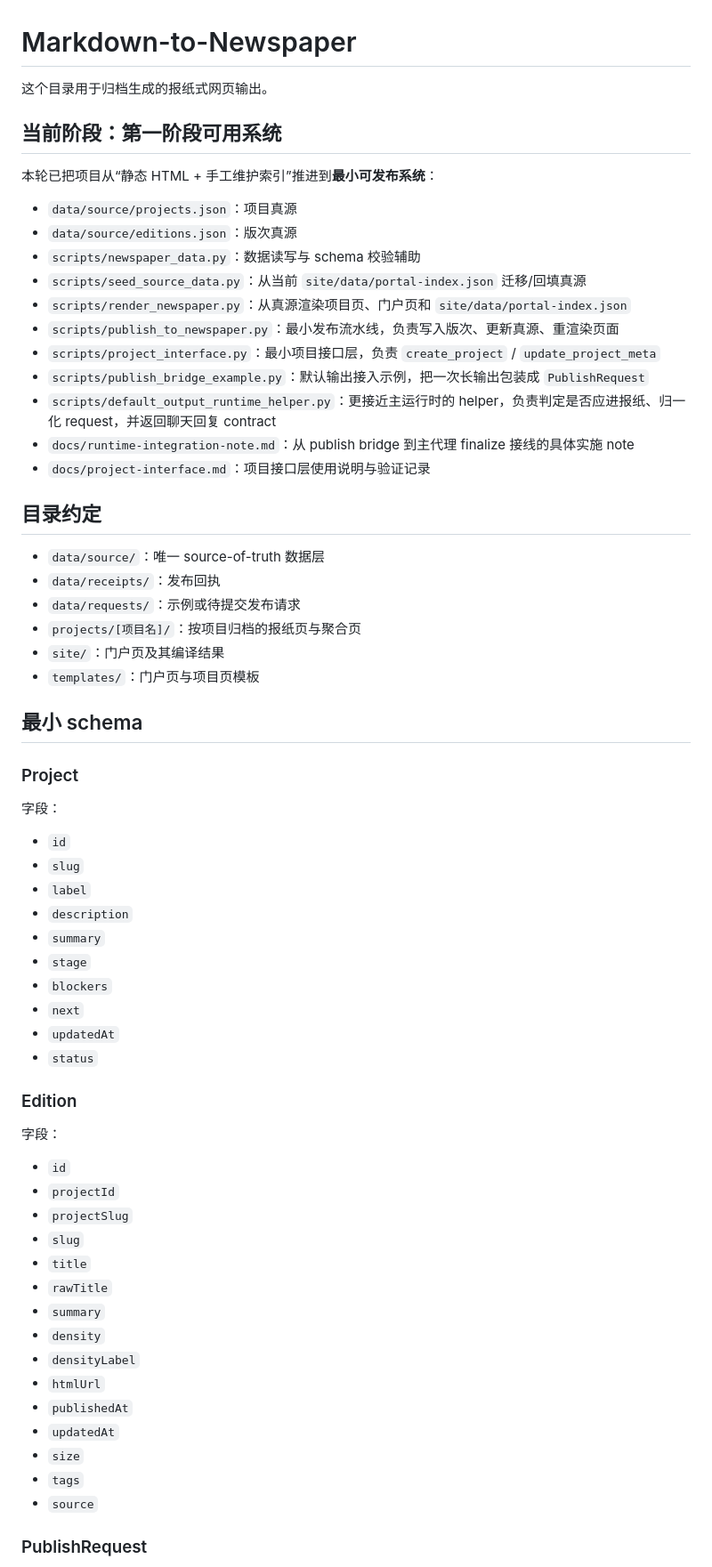
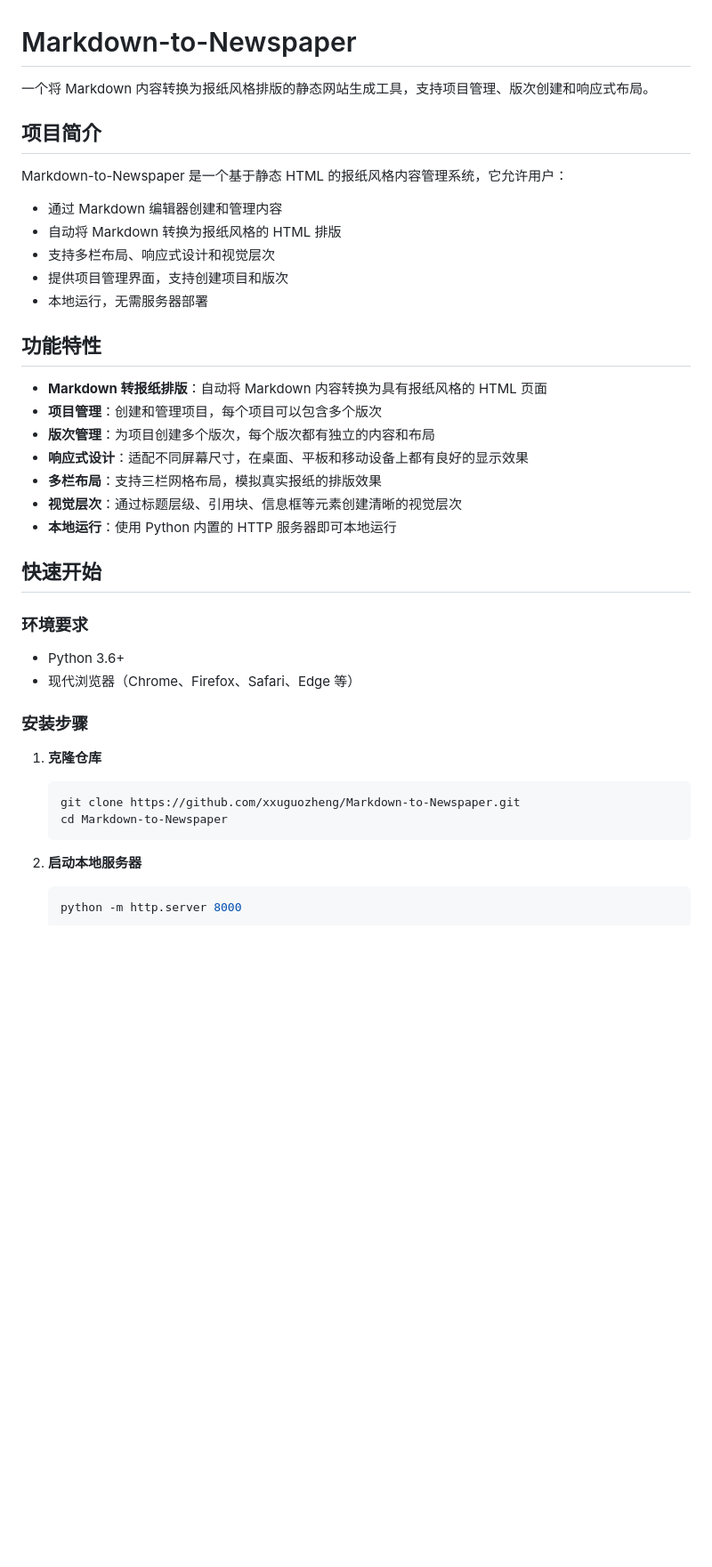
Before and after one commit to xxuguozheng/Markdown-to-Newspaper, a Markdown page: README.md, the part around one of its changes. Shown at 89% size. Rendered like a GitHub page; blank space fills up the shorter version.

Commit message:
Update README.md with comprehensive project documentation

````diff
--- a/README.md
+++ b/README.md
@@ -1,66 +1,44 @@
 # Markdown-to-Newspaper
 
-这个目录用于归档生成的报纸式网页输出。
+一个将 Markdown 内容转换为报纸风格排版的静态网站生成工具，支持项目管理、版次创建和响应式布局。
 
-## 当前阶段：第一阶段可用系统
+## 项目简介
 
-本轮已把项目从“静态 HTML + 手工维护索引”推进到**最小可发布系统**：
+Markdown-to-Newspaper 是一个基于静态 HTML 的报纸风格内容管理系统，它允许用户：
 
-- `data/source/projects.json`：项目真源
-- `data/source/editions.json`：版次真源
-- `scripts/newspaper_data.py`：数据读写与 schema 校验辅助
-- `scripts/seed_source_data.py`：从当前 `site/data/portal-index.json` 迁移/回填真源
-- `scripts/render_newspaper.py`：从真源渲染项目页、门户页和 `site/data/portal-index.json`
-- `scripts/publish_to_newspaper.py`：最小发布流水线，负责写入版次、更新真源、重渲染页面
-- `scripts/project_interface.py`：最小项目接口层，负责 `create_project` / `update_project_meta`
-- `scripts/publish_bridge_example.py`：默认输出接入示例，把一次长输出包装成 `PublishRequest`
-- `scripts/default_output_runtime_helper.py`：更接近主运行时的 helper，负责判定是否应进报纸、归一化 request，并返回聊天回复 contract
-- `docs/runtime-integration-note.md`：从 publish bridge 到主代理 finalize 接线的具体实施 note
-- `docs/project-interface.md`：项目接口层使用说明与验证记录
+- 通过 Markdown 编辑器创建和管理内容
+- 自动将 Markdown 转换为报纸风格的 HTML 排版
+- 支持多栏布局、响应式设计和视觉层次
+- 提供项目管理界面，支持创建项目和版次
+- 本地运行，无需服务器部署
 
-## 目录约定
+## 功能特性
 
-- `data/source/`：唯一 source-of-truth 数据层
-- `data/receipts/`：发布回执
-- `data/requests/`：示例或待提交发布请求
-- `projects/[项目名]/`：按项目归档的报纸页与聚合页
-- `site/`：门户页及其编译结果
-- `templates/`：门户页与项目页模板
+- **Markdown 转报纸排版**：自动将 Markdown 内容转换为具有报纸风格的 HTML 页面
+- **项目管理**：创建和管理项目，每个项目可以包含多个版次
+- **版次管理**：为项目创建多个版次，每个版次都有独立的内容和布局
+- **响应式设计**：适配不同屏幕尺寸，在桌面、平板和移动设备上都有良好的显示效果
+- **多栏布局**：支持三栏网格布局，模拟真实报纸的排版效果
+- **视觉层次**：通过标题层级、引用块、信息框等元素创建清晰的视觉层次
+- **本地运行**：使用 Python 内置的 HTTP 服务器即可本地运行
 
-## 最小 schema
+## 快速开始
 
-### Project
+### 环境要求
 
-字段：
-- `id`
-- `slug`
-- `label`
-- `description`
-- `summary`
-- `stage`
-- `blockers`
-- `next`
-- `updatedAt`
-- `status`
+- Python 3.6+
+- 现代浏览器（Chrome、Firefox、Safari、Edge 等）
 
-### Edition
+### 安装步骤
 
-字段：
-- `id`
-- `projectId`
-- `projectSlug`
-- `slug`
-- `title`
-- `rawTitle`
-- `summary`
-- `density`
-- `densityLabel`
-- `htmlUrl`
-- `publishedAt`
-- `updatedAt`
-- `size`
-- `tags`
-- `source`
+1. **克隆仓库**
+   ```bash
+   git clone https://github.com/xxuguozheng/Markdown-to-Newspaper.git
+   cd Markdown-to-Newspaper
+   ```
 
-### PublishRequest
+2. **启动本地服务器**
+   ```bash
+   python -m http.server 8000
+   ```
 
````
Also changed, not shown: other parts of README.md (+93 -36 lines).
